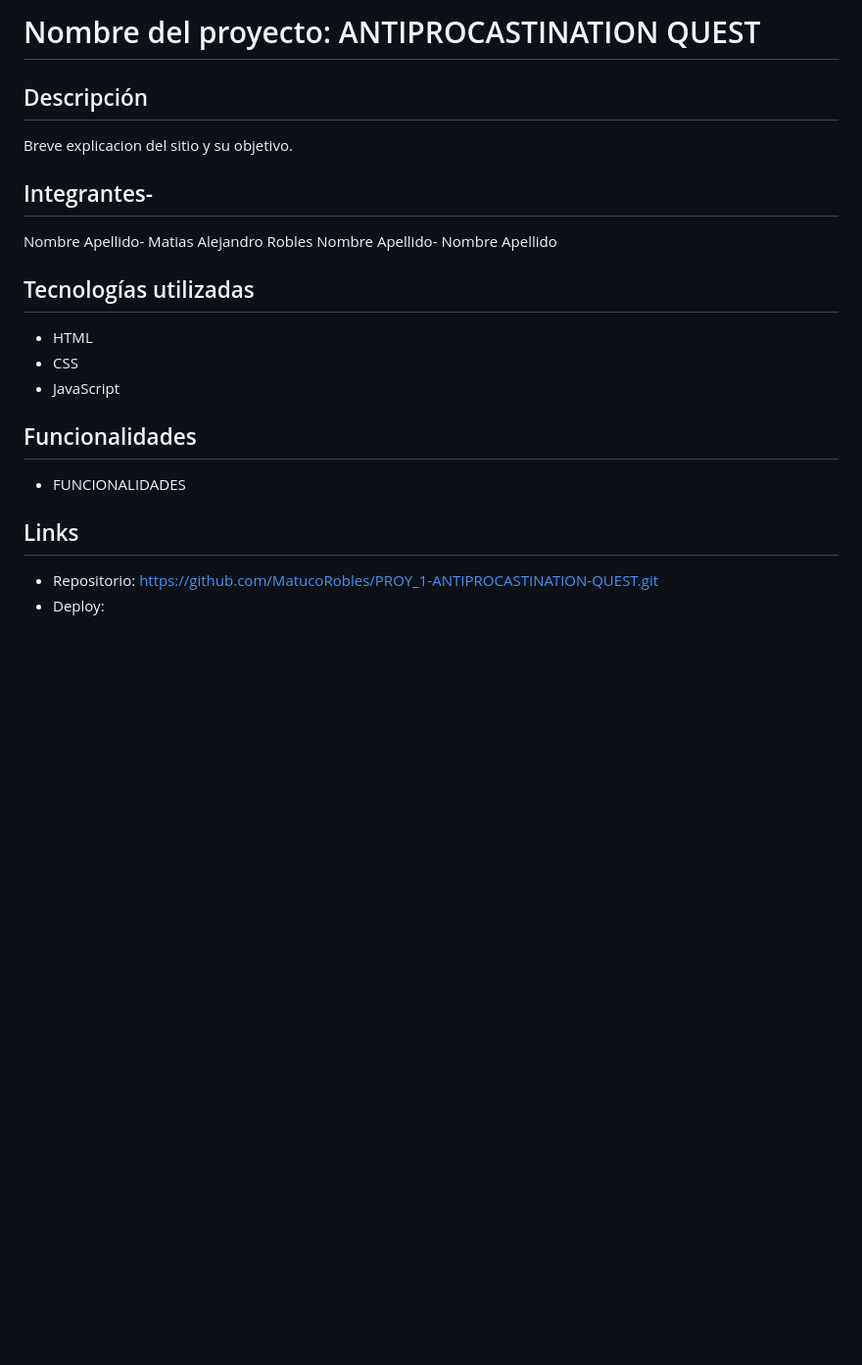
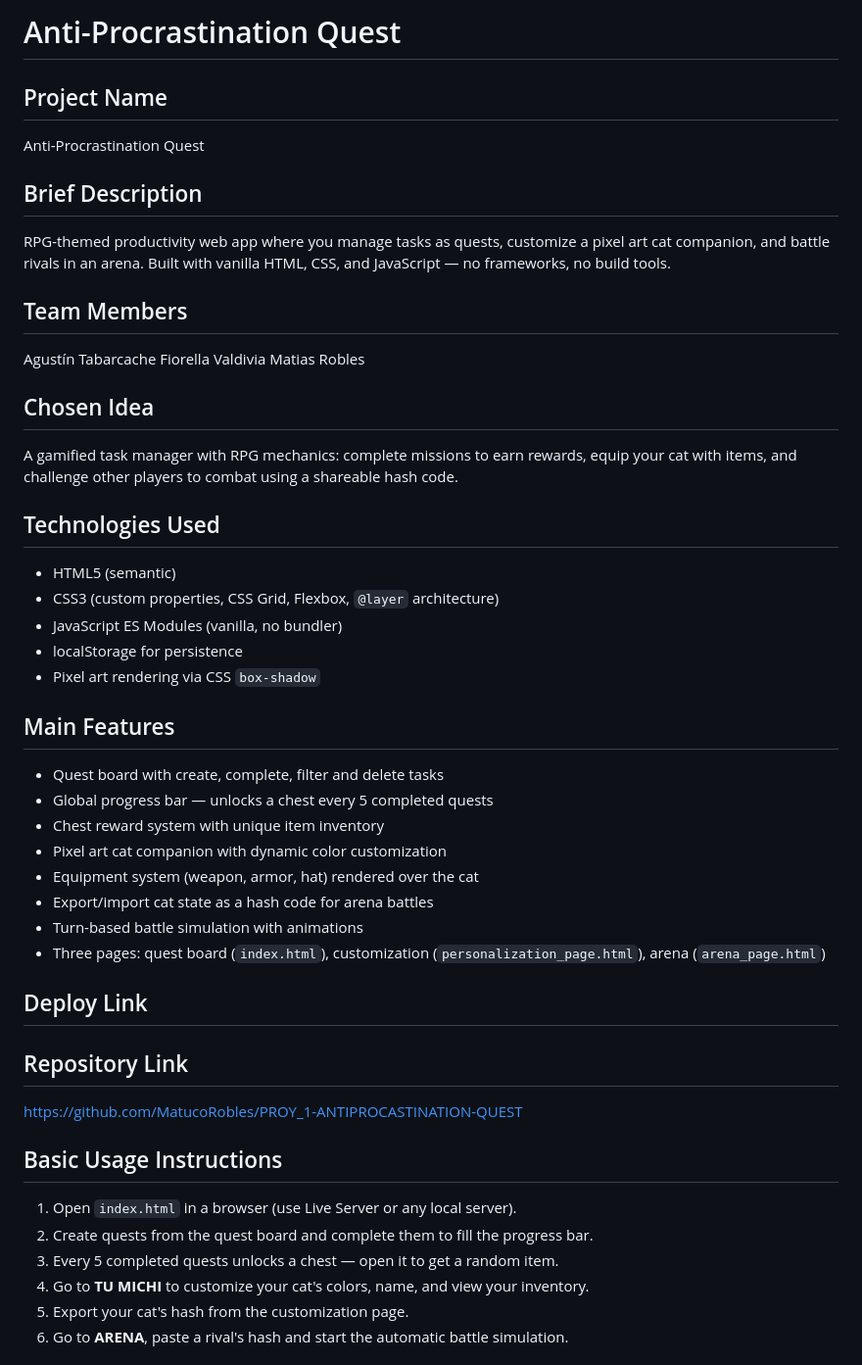
Before and after one commit to MatucoRobles/PROY_1-ANTIPROCASTINATION-QUEST, a Markdown page: README.md, the part around one of its changes. Shown at 98% size. GitHub-like rendering; blank space fills up the shorter version.

Commit message:
docs: implements Readme.md and ia-imgs

```diff
--- a/README.md
+++ b/README.md
@@ -1,20 +1,47 @@
-# Nombre del proyecto: ANTIPROCASTINATION QUEST
-## Descripción
-Breve explicacion del sitio y su objetivo.
+# Anti-Procrastination Quest
 
-## Integrantes-
-Nombre Apellido- Matias Alejandro Robles
-Nombre Apellido-
-Nombre Apellido
+## Project Name
+Anti-Procrastination Quest
 
-## Tecnologías utilizadas
-- HTML
-- CSS
-- JavaScript
+## Brief Description
+RPG-themed productivity web app where you manage tasks as quests, customize a pixel art cat companion, and battle rivals in an arena. Built with vanilla HTML, CSS, and JavaScript — no frameworks, no build tools.
 
-## Funcionalidades
-- FUNCIONALIDADES
+## Team Members
+Agustín Tabarcache
+Fiorella Valdivia
+Matias Robles
 
-## Links
-- Repositorio: https://github.com/MatucoRobles/PROY_1-ANTIPROCASTINATION-QUEST.git
-- Deploy:
+## Chosen Idea
+A gamified task manager with RPG mechanics: complete missions to earn rewards, equip your cat with items, and challenge other players to combat using a shareable hash code.
+
+## Technologies Used
+- HTML5 (semantic)
+- CSS3 (custom properties, CSS Grid, Flexbox, `@layer` architecture)
+- JavaScript ES Modules (vanilla, no bundler)
+- localStorage for persistence
+- Pixel art rendering via CSS `box-shadow`
+
+## Main Features
+- Quest board with create, complete, filter and delete tasks
+- Global progress bar — unlocks a chest every 5 completed quests
+- Chest reward system with unique item inventory
+- Pixel art cat companion with dynamic color customization
+- Equipment system (weapon, armor, hat) rendered over the cat
+- Export/import cat state as a hash code for arena battles
+- Turn-based battle simulation with animations
+- Three pages: quest board (`index.html`), customization (`personalization_page.html`), arena (`arena_page.html`)
+
+## Deploy Link
+<!-- TODO: Add deploy URL -->
+
+## Repository Link
+https://github.com/MatucoRobles/PROY_1-ANTIPROCASTINATION-QUEST
+
+## Basic Usage Instructions
+1. Open `index.html` in a browser (use Live Server or any local server).
+2. Create quests from the quest board and complete them to fill the progress bar.
+3. Every 5 completed quests unlocks a chest — open it to get a random item.
+4. Go to **TU MICHI** to customize your cat's colors, name, and view your inventory.
+5. Export your cat's hash from the customization page.
+6. Go to **ARENA**, paste a rival's hash and start the automatic battle simulation.
+
```
Also changed, not shown: other parts of README.md (+33 -0 lines), IA-REPORT.md (deleted, +0 -5 lines), IA_DOC.md (+4 -5 lines), ia-imgs/chatgpt.png (added), ia-imgs/claude.png (added), ia-imgs/claude2.png (added), ia-imgs/minimax.png (added).
